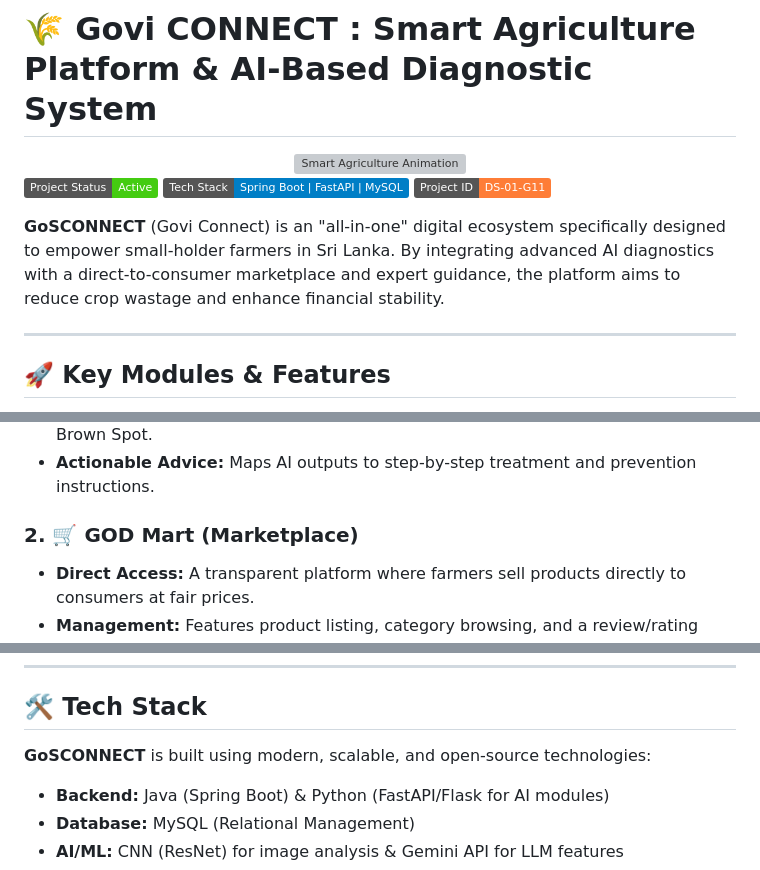
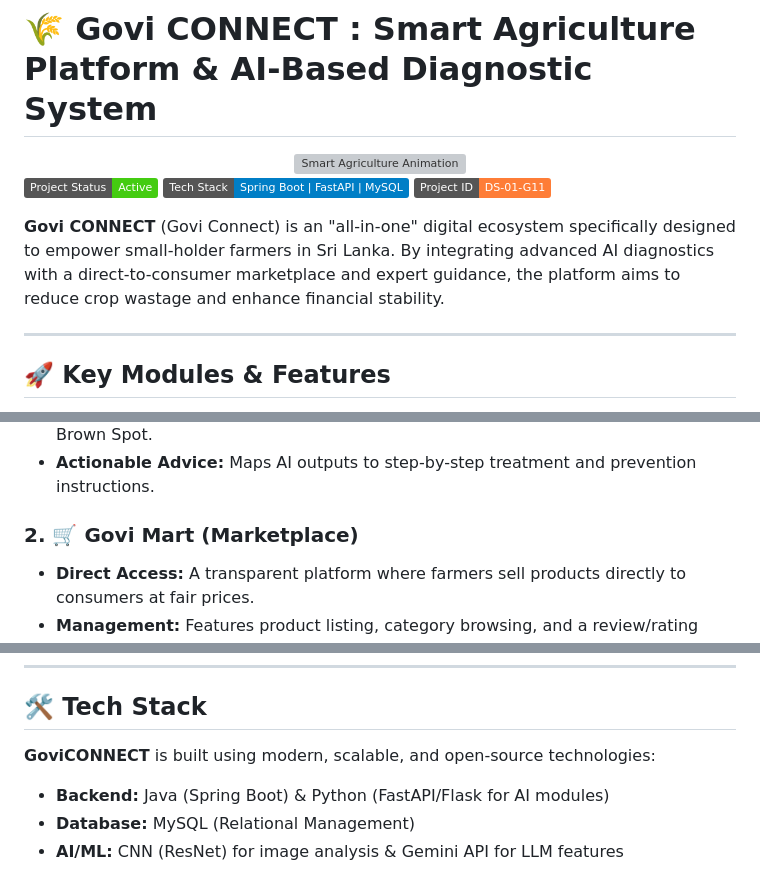
Before and after one commit to pankaja08/Govi_Connect_Web, a Markdown page: README.md, 3 parts joined by grey strips. Drawn GitHub-style; badges without logos; grey boxes are pictures that could not be loaded.

Commit message:
Fix typos in README.md project name and sections

```diff
--- a/README.md
+++ b/README.md
@@ -8,7 +8,7 @@
 [![Tech Stack](https://img.shields.io/badge/Tech%20Stack-Spring%20Boot%20%7C%20FastAPI%20%7C%20MySQL-blue)](#)
 [![Project ID](https://img.shields.io/badge/Project%20ID-DS--01--G11-orange)](#)
 
-**GoSCONNECT** (Govi Connect) is an "all-in-one" digital ecosystem specifically designed to empower small-holder farmers in Sri Lanka. By integrating advanced AI diagnostics with a direct-to-consumer marketplace and expert guidance, the platform aims to reduce crop wastage and enhance financial stability.
+**Govi CONNECT** (Govi Connect) is an "all-in-one" digital ecosystem specifically designed to empower small-holder farmers in Sri Lanka. By integrating advanced AI diagnostics with a direct-to-consumer marketplace and expert guidance, the platform aims to reduce crop wastage and enhance financial stability.
 
 ---
 
@@ -21,7 +21,7 @@ The platform is divided into specialized modules to address every step of the fa
 * **Disease Coverage:** Detects conditions like Bacterial Leaf Blight, Rice Blast, and Brown Spot.
 * **Actionable Advice:** Maps AI outputs to step-by-step treatment and prevention instructions.
 
-### 2. 🛒 GOD Mart (Marketplace)
+### 2. 🛒 Govi Mart (Marketplace)
 * **Direct Access:** A transparent platform where farmers sell products directly to consumers at fair prices.
 * **Management:** Features product listing, category browsing, and a review/rating system to build trust.
 
@@ -40,7 +40,7 @@ The platform is divided into specialized modules to address every step of the fa
 
 ## 🛠️ Tech Stack
 
-**GoSCONNECT** is built using modern, scalable, and open-source technologies:
+**GoviCONNECT** is built using modern, scalable, and open-source technologies:
 
 * **Backend:** Java (Spring Boot) & Python (FastAPI/Flask for AI modules)
 * **Database:** MySQL (Relational Management)
```
